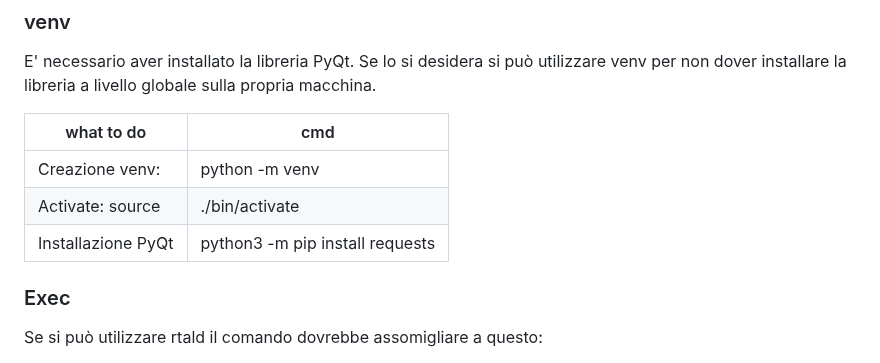
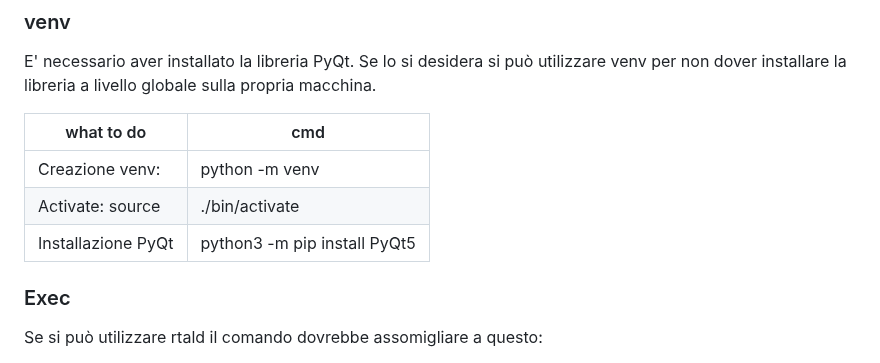
Before and after one commit to vncnz/algorithms-and-complexity-client, a Markdown page: README.md, the part around the change. Drawn GitHub-style.

Commit message:
Fix README.md lib requests

```diff
--- a/README.md
+++ b/README.md
@@ -19,7 +19,7 @@ E' necessario aver installato la libreria PyQt. Se lo si desidera si può utiliz
 |-----------------|----------------|
 |Creazione venv:  | python -m venv |
 |Activate: source | ./bin/activate |
-|Installazione PyQt | python3 -m pip install requests |
+|Installazione PyQt | python3 -m pip install PyQt5 |
 
 
 ### Exec
```
